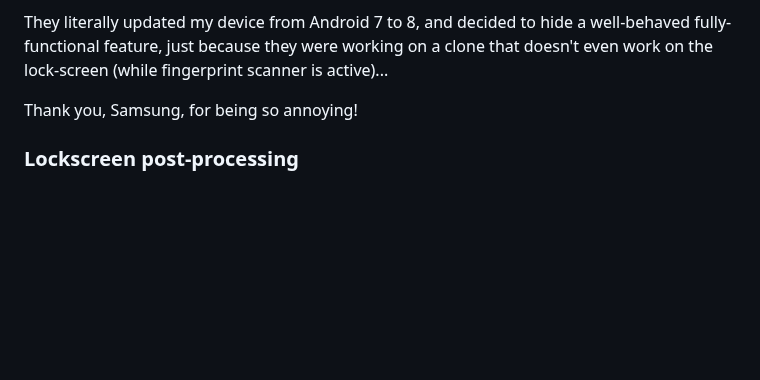
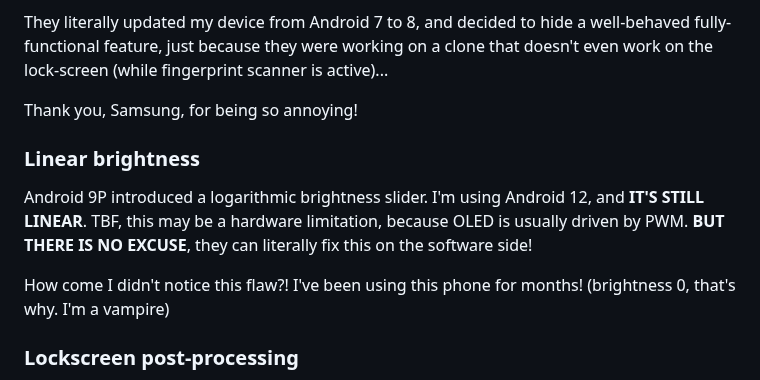
Before and after one commit to Rudxain/Samsung-rants, a Markdown page: index.md, the part around the change. GitHub-like rendering; blank space fills up the shorter version.

Commit message:
LINEAR BRIGHTNESS IN 2023?!?!11

```diff
--- a/index.md
+++ b/index.md
@@ -110,6 +110,12 @@ They literally updated my device from Android 7 to 8, and decided to hide a well
 
 Thank you, Samsung, for being so annoying!
 
+### Linear brightness
+
+Android 9P introduced a logarithmic brightness slider. I'm using Android 12, and **IT'S STILL LINEAR**. TBF, this may be a hardware limitation, because OLED is usually driven by PWM. **BUT THERE IS NO EXCUSE**, they can literally fix this on the software side!
+
+How come I didn't notice this flaw?! I've been using this phone for months! (brightness 0, that's why. I'm a vampire)
+
 ### Lockscreen post-processing
 
 Regardless of brightness, the lockscreen has a severely reduced bit-depth. So much that it causes big banding artifacts in wallpapers.
```
